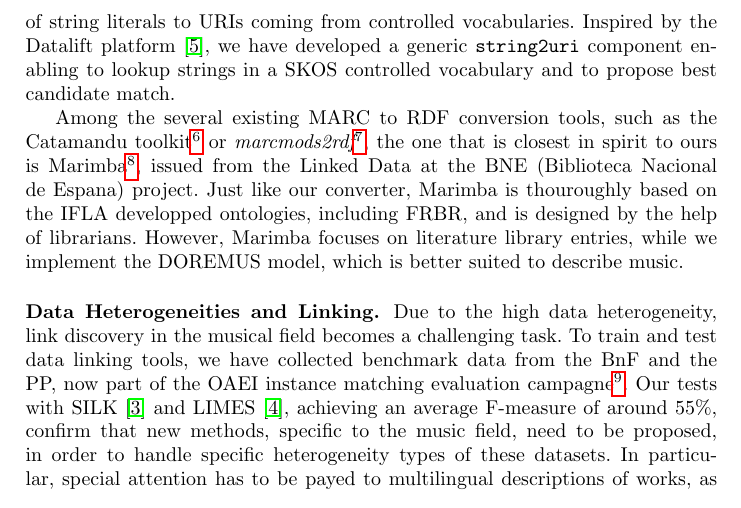
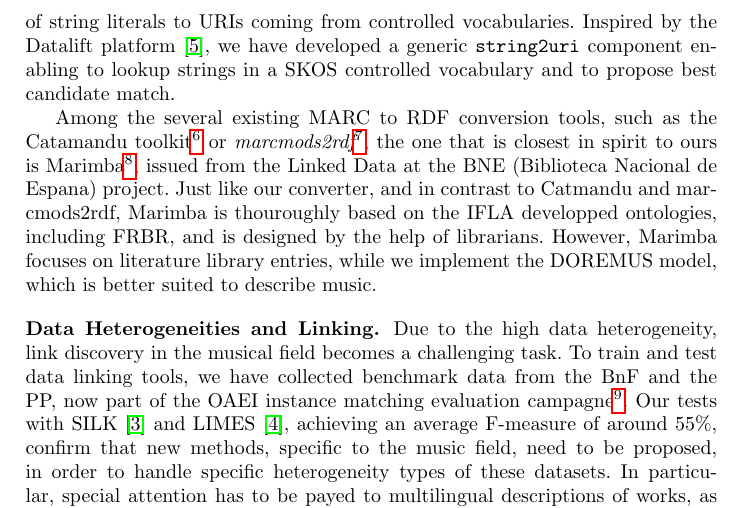
Before and after one commit to DOREMUS-ANR/doremus-papers, a LaTeX paper (iswc2016pd/iswc2016.tex): part of page 3 of 5, cut so that both start at the same text. Compiled offline with pdfLaTeX.

Commit message:
Par. related work modified.

```diff
--- a/iswc2016pd/iswc2016.tex
+++ b/iswc2016pd/iswc2016.tex
@@ -58,7 +58,7 @@ The DOREMUS project\footnote{\url{http://www.doremus.org/}} develops methods to
 \vspace{-0.5cm}
 Often, the RDF data that we extract will contain string literals, such as genres ({\it sonata}) or instruments ({\it piano}). These values are controlled by specific vocabularies, such as MIMO\footnote{\url{http://www.mimo-international.com/vocabulary.html}} describing musical instruments. Therefore, our data conversion methods include an automatic mapping of string literals to URIs coming from controlled vocabularies. Inspired by the Datalift platform~\cite{datalift}, we have developed a generic \texttt{string2uri} component enabling to lookup strings in a SKOS controlled vocabulary and to propose best candidate match.
 
-Among the several existing MARC to RDF conversion tools, such as the Catamandu toolkit\footnote{\url{http://librecat.org}} or {\it marcmods2rdf}\footnote{\url{http://simile.mit.edu/repository/RDFizers/marcmods2rdf/}}, the one that is closest in spirit to ours is Marimba\footnote{\url{http://marimba4lib.com}}, issued from the Linked Data at the BNE (Biblioteca Nacional de Espana) project. Just like our converter, Marimba is thouroughly based on the IFLA developped ontologies, including FRBR, and is designed by the help of librarians. However, Marimba focuses on literature library entries, while we implement the DOREMUS model, which is better suited to describe music.
+Among the several existing MARC to RDF conversion tools, such as the Catamandu toolkit\footnote{\url{http://librecat.org}} or {\it marcmods2rdf}\footnote{\url{http://simile.mit.edu/repository/RDFizers/marcmods2rdf/}}, the one that is closest in spirit to ours is Marimba\footnote{\url{http://marimba4lib.com}}, issued from the Linked Data at the BNE (Biblioteca Nacional de Espana) project. Just like our converter, and in contrast to Catmandu and marcmods2rdf, Marimba is thouroughly based on the IFLA developped ontologies, including FRBR, and is designed by the help of librarians. However, Marimba focuses on literature library entries, while we implement the DOREMUS model, which is better suited to describe music.
 
 \paragraph{{\bf Data Heterogeneities and Linking.}} Due to the high data heterogeneity, link discovery in the musical field becomes a challenging task. To train and test data linking tools, we have collected benchmark data from the BnF and the PP, now part of the OAEI instance matching evaluation campagne\footnote{\url{http://islab.di.unimi.it/content/im_oaei/2016/\#doremus}}. Our tests with SILK~\cite{jentzsch2010silk} and LIMES~\cite{ngomo2011limes}, achieving an average F-measure of around 55\%, confirm that new methods, specific to the music field, need to be proposed, in order to handle specific heterogeneity types of these datasets. In particular, special attention has to be payed to multilingual descriptions of works, as well as to significant lexical differences in work titles. Descriptive heterogeneities (level of detail, number of properties) also hinder the performance of general purpose tools. Furthermore, certain properties, although mapped correctly according to the transfer rules, contain highly heterogeneous information, as for example \texttt{cidoc-crm:P3$\_$has$\_$note} -- a field of free text in the form of comments. We are currently developing a linking approach that combines expert heuristics with indexing techniques that is able to propose a solution according to the heterogeneity type manifested by the data.
 
```
